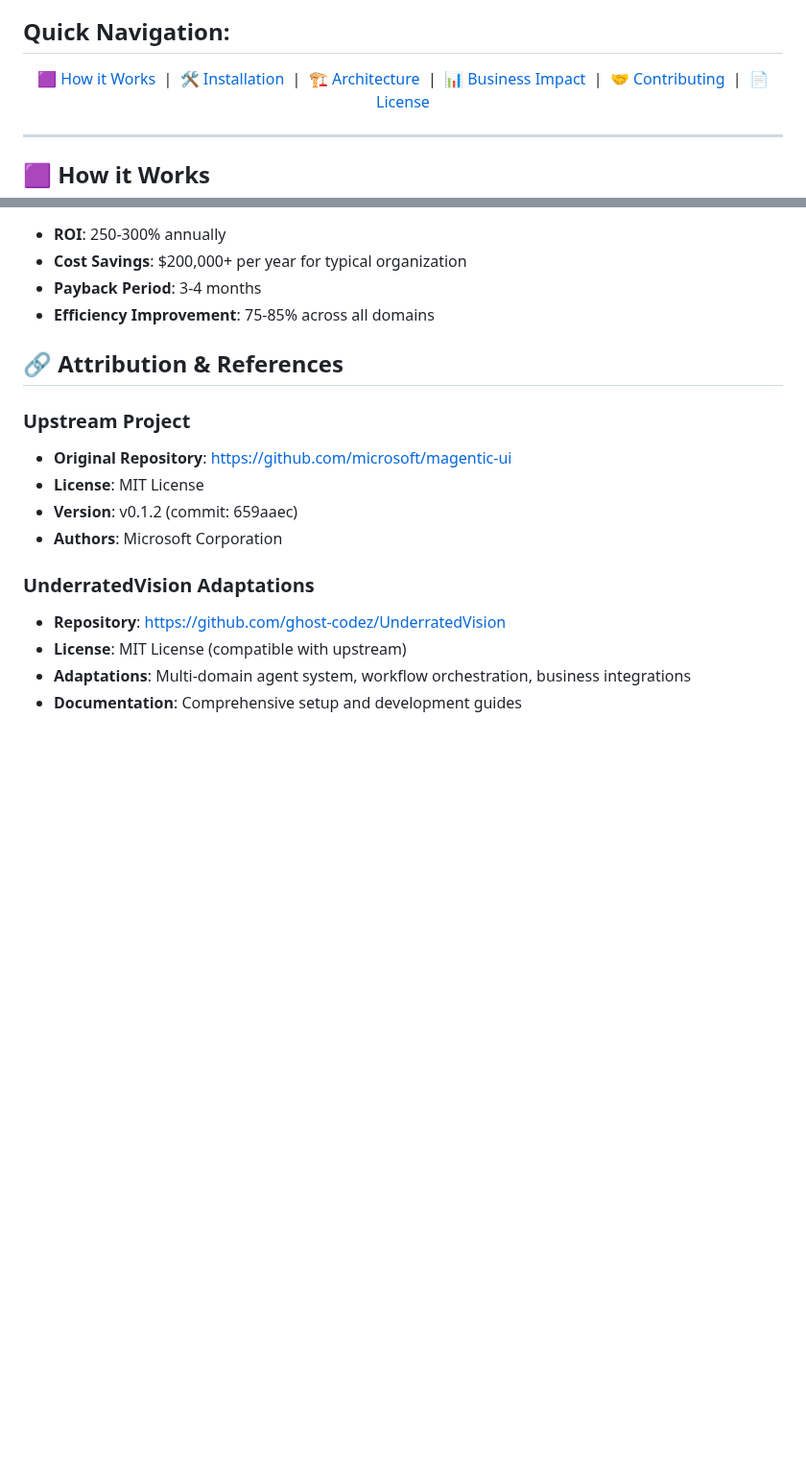
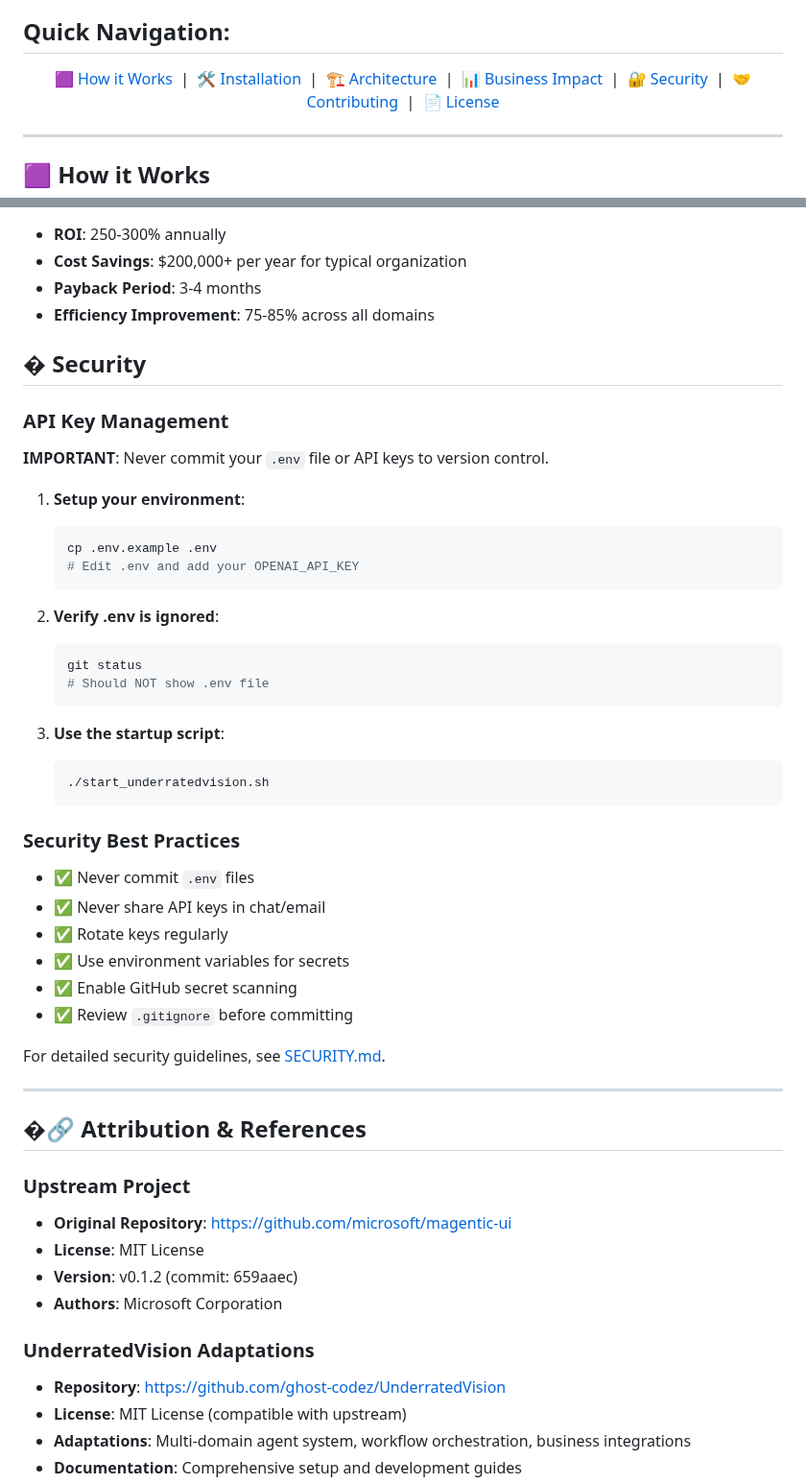
Before and after one commit to ghost-codez/UnderratedVision, a Markdown page: README.md, 2 parts joined by grey strips. Shown at 96% size. Drawn GitHub-style; blank space fills up the shorter version.

````diff
--- a/README.md
+++ b/README.md
@@ -149,6 +149,7 @@ For further details on installation please read the [🛠️ Installation](#️-
   <a href="#️-installation">🛠️ Installation</a> &nbsp;|&nbsp;
   <a href="#-multi-domain-architecture">🏗️ Architecture</a> &nbsp;|&nbsp;
   <a href="#-business-impact">📊 Business Impact</a> &nbsp;|&nbsp;
+  <a href="#-security">🔐 Security</a> &nbsp;|&nbsp;
   <a href="#contributing">🤝 Contributing</a> &nbsp;|&nbsp;
   <a href="#license">📄 License</a>
 </p>
@@ -443,7 +444,43 @@ python stakeholder_demonstration.py
 - **Payback Period**: 3-4 months
 - **Efficiency Improvement**: 75-85% across all domains
 
-## 🔗 Attribution & References
+## � Security
+
+### API Key Management
+
+**IMPORTANT**: Never commit your `.env` file or API keys to version control.
+
+1. **Setup your environment**:
+   ```bash
+   cp .env.example .env
+   # Edit .env and add your OPENAI_API_KEY
+   ```
+
+2. **Verify .env is ignored**:
+   ```bash
+   git status
+   # Should NOT show .env file
+   ```
+
+3. **Use the startup script**:
+   ```bash
+   ./start_underratedvision.sh
+   ```
+
+### Security Best Practices
+
+- ✅ Never commit `.env` files
+- ✅ Never share API keys in chat/email
+- ✅ Rotate keys regularly
+- ✅ Use environment variables for secrets
+- ✅ Enable GitHub secret scanning
+- ✅ Review `.gitignore` before committing
+
+For detailed security guidelines, see [SECURITY.md](SECURITY.md).
+
+---
+
+## �🔗 Attribution & References
 
 ### Upstream Project
 - **Original Repository**: https://github.com/microsoft/magentic-ui
````
Also changed, not shown: SECURITY.md (added, +173 -0 lines).
